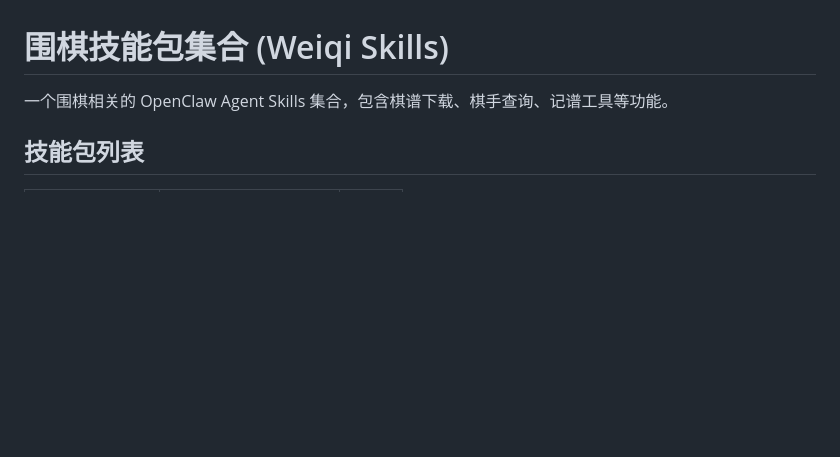
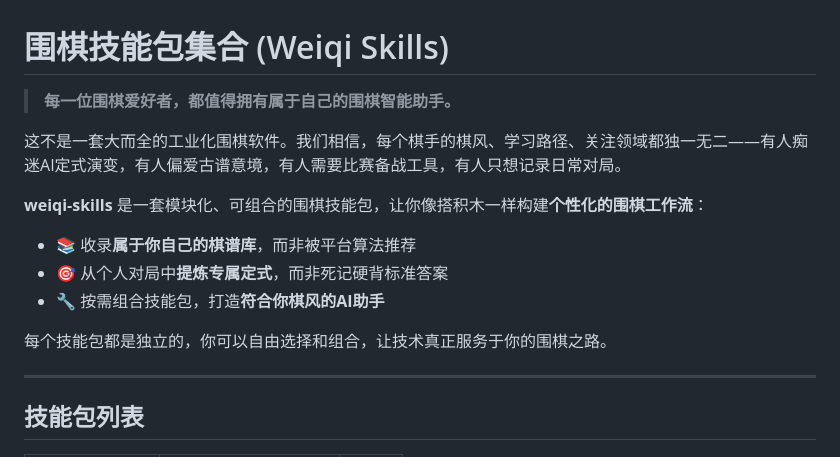
Before and after one commit to zhangbin2025/weiqi-skills, a Markdown page: README.md, the part around one of its changes. Drawn GitHub-style; blank space fills up the shorter version.

```diff
--- a/README.md
+++ b/README.md
@@ -1,6 +1,18 @@
 # 围棋技能包集合 (Weiqi Skills)
 
-一个围棋相关的 OpenClaw Agent Skills 集合，包含棋谱下载、棋手查询、记谱工具等功能。
+> **每一位围棋爱好者，都值得拥有属于自己的围棋智能助手。**
+
+这不是一套大而全的工业化围棋软件。我们相信，每个棋手的棋风、学习路径、关注领域都独一无二——有人痴迷AI定式演变，有人偏爱古谱意境，有人需要比赛备战工具，有人只想记录日常对局。
+
+**weiqi-skills** 是一套模块化、可组合的围棋技能包，让你像搭积木一样构建**个性化的围棋工作流**：
+
+- 📚 收录**属于你自己的棋谱库**，而非被平台算法推荐
+- 🎯 从个人对局中**提炼专属定式**，而非死记硬背标准答案
+- 🔧 按需组合技能包，打造**符合你棋风的AI助手**
+
+每个技能包都是独立的，你可以自由选择和组合，让技术真正服务于你的围棋之路。
+
+---
 
 ## 技能包列表
 
```
Also changed, not shown: other parts of README.md (+65 -0 lines).
